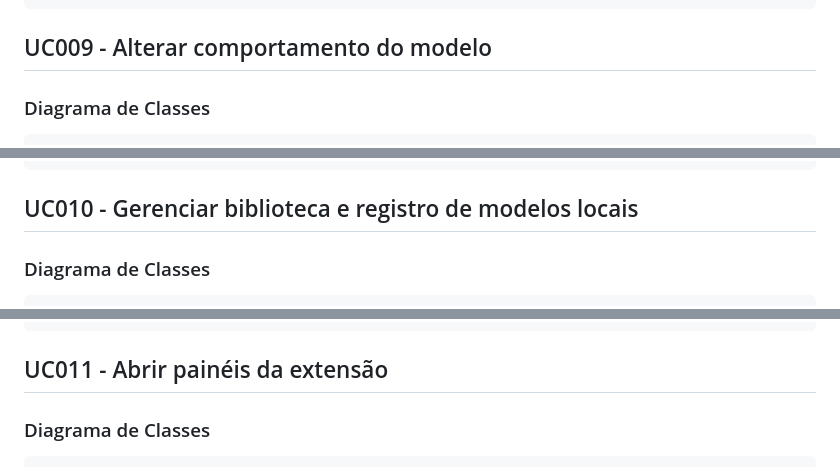
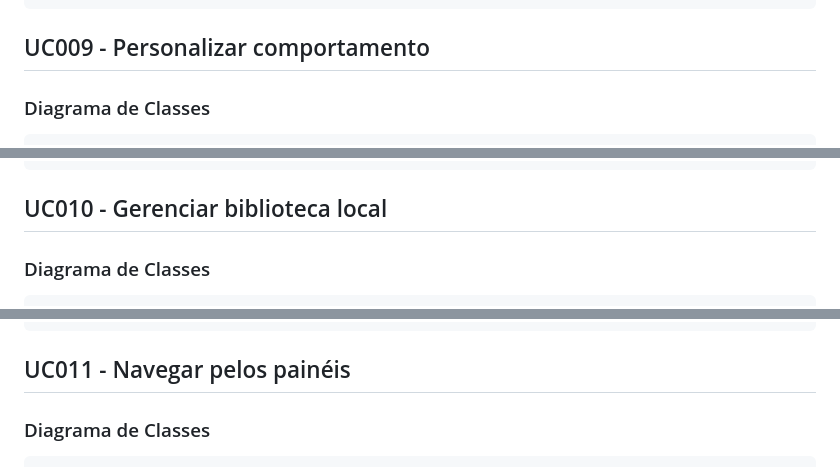
Before and after one commit to JVictorVI/ATLAS, a Markdown page: docs/plantuml-diagramas-por-caso-de-uso-atlas.md, 3 parts joined by grey strips. GitHub-like rendering.

````diff
--- a/docs/plantuml-diagramas-por-caso-de-uso-atlas.md
+++ b/docs/plantuml-diagramas-por-caso-de-uso-atlas.md
@@ -663,7 +664,7 @@ end
 @enduml
 ```
 
-## UC009 - Alterar comportamento do modelo
+## UC009 - Personalizar comportamento
 
 ### Diagrama de Classes
 
@@ -715,7 +716,7 @@ Router --> Webview : comportamentoModeloSalvo
 @enduml
 ```
 
-## UC010 - Gerenciar biblioteca e registro de modelos locais
+## UC010 - Gerenciar biblioteca local
 
 ### Diagrama de Classes
 
@@ -774,7 +775,7 @@ ModelWebview --> Library : updateModelsList(models)
 @enduml
 ```
 
-## UC011 - Abrir painéis da extensão
+## UC011 - Navegar pelos painéis
 
 ### Diagrama de Classes
 
````
Also changed, not shown: other parts of docs/plantuml-diagramas-por-caso-de-uso-atlas.md (+132 -100 lines), docs/plantuml-diagramas-gerais-atlas.md (+35 -41 lines).
